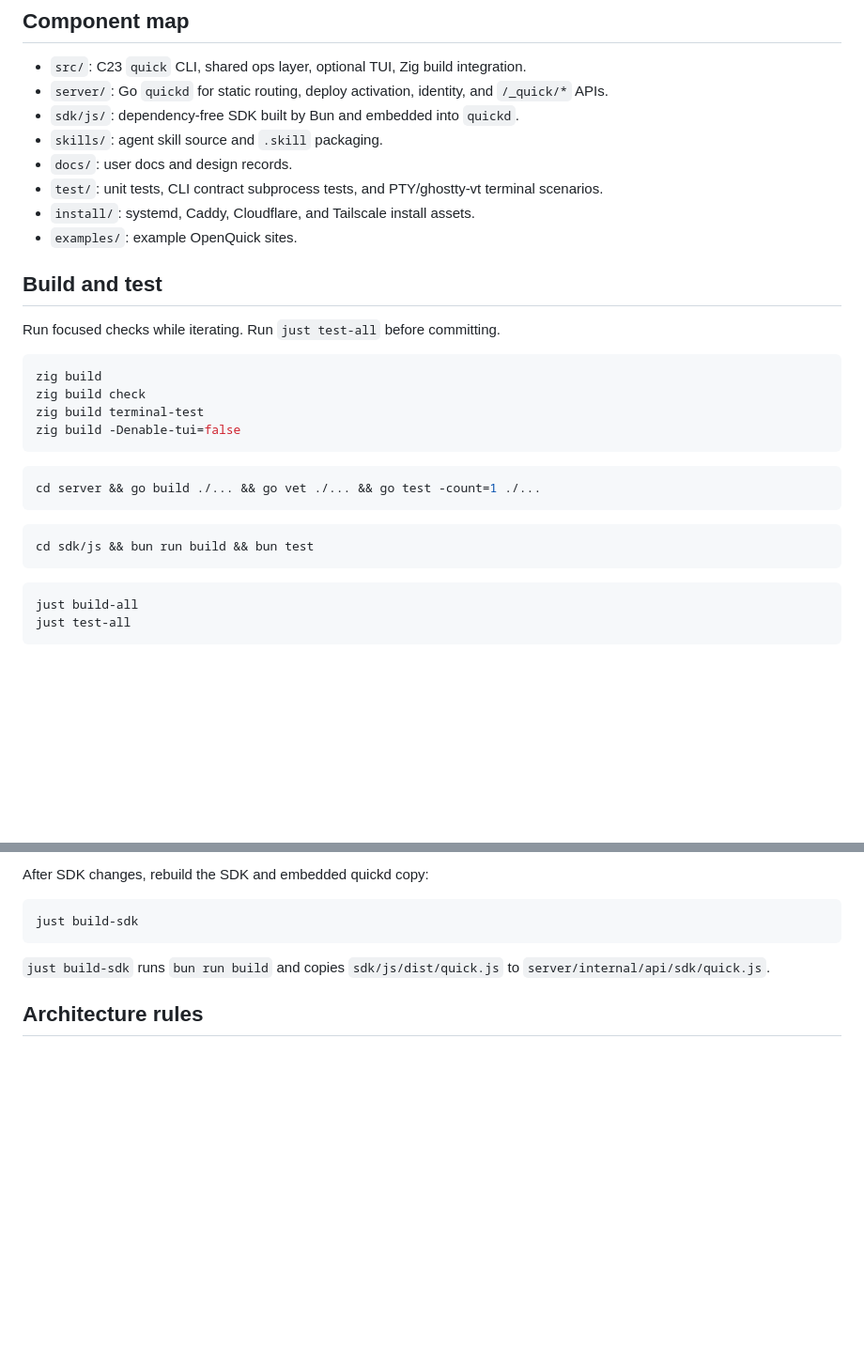
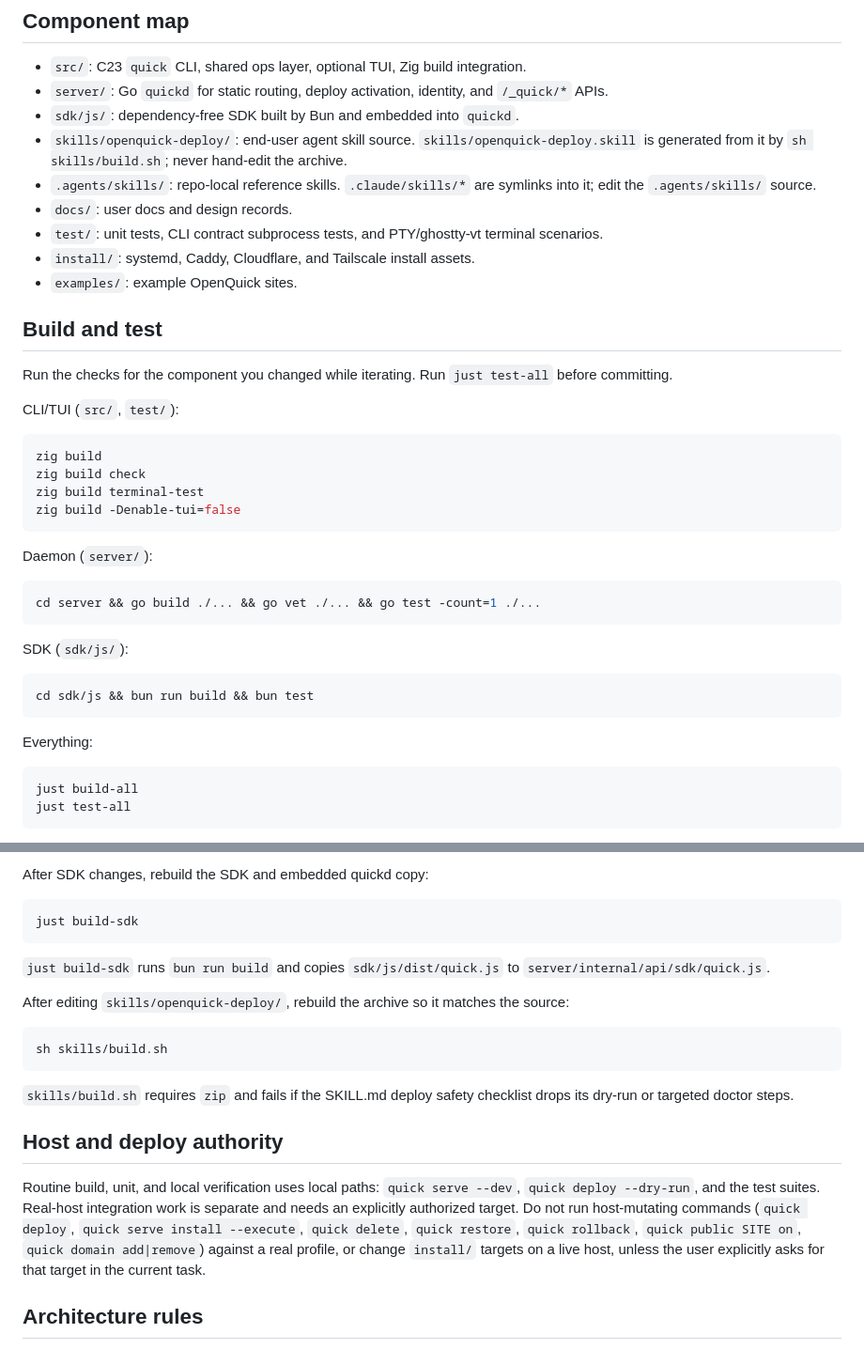
Before and after one commit to sammyjoyce/openquick, a Markdown page: AGENTS.md, 2 parts joined by grey strips. Shown at 94% size. Drawn GitHub-style; blank space fills up the shorter version.

Commit message:
docs(agents): Resolve review base per PR and clarify build and host guidance
Thermo-nuclear review skill: resolve the PR base branch once from
`gh pr view --json baseRefName` (falling back to the remote default
branch) instead of hardcoding `origin/master`, so focused diffs are
correct for PRs that target other branches.

AGENTS.md: split the component map so `skills/openquick-deploy/` and the
generated `.skill` archive, and `.agents/skills/` with its `.claude/skills`
symlinks, are described accurately; label the per-component check blocks;
add the `sh skills/build.sh` regeneration step and its checklist guard;
and state the local-vs-real-host authority rule for host-mutating
commands.

````diff
--- a/AGENTS.md
+++ b/AGENTS.md
@@ -7,7 +7,8 @@ OpenQuick is a C23/Zig `quick` CLI + TUI, a Go `quickd` host daemon, and a Bun-b
 - `src/`: C23 `quick` CLI, shared ops layer, optional TUI, Zig build integration.
 - `server/`: Go `quickd` for static routing, deploy activation, identity, and `/_quick/*` APIs.
 - `sdk/js/`: dependency-free SDK built by Bun and embedded into `quickd`.
-- `skills/`: agent skill source and `.skill` packaging.
+- `skills/openquick-deploy/`: end-user agent skill source. `skills/openquick-deploy.skill` is generated from it by `sh skills/build.sh`; never hand-edit the archive.
+- `.agents/skills/`: repo-local reference skills. `.claude/skills/*` are symlinks into it; edit the `.agents/skills/` source.
 - `docs/`: user docs and design records.
 - `test/`: unit tests, CLI contract subprocess tests, and PTY/ghostty-vt terminal scenarios.
 - `install/`: systemd, Caddy, Cloudflare, and Tailscale install assets.
@@ -15,7 +16,9 @@ OpenQuick is a C23/Zig `quick` CLI + TUI, a Go `quickd` host daemon, and a Bun-b
 
 ## Build and test
 
-Run focused checks while iterating. Run `just test-all` before committing.
+Run the checks for the component you changed while iterating. Run `just test-all` before committing.
+
+CLI/TUI (`src/`, `test/`):
 
 ```bash
 zig build
@@ -24,13 +27,19 @@ zig build terminal-test
 zig build -Denable-tui=false
 ```
 
+Daemon (`server/`):
+
 ```bash
 cd server && go build ./... && go vet ./... && go test -count=1 ./...
 ```
 
+SDK (`sdk/js/`):
+
 ```bash
 cd sdk/js && bun run build && bun test
 ```
+
+Everything:
 
 ```bash
 just build-all
@@ -52,6 +61,21 @@ just build-sdk
 ```
 
 `just build-sdk` runs `bun run build` and copies `sdk/js/dist/quick.js` to `server/internal/api/sdk/quick.js`.
+
+After editing `skills/openquick-deploy/`, rebuild the archive so it matches the source:
+
+```bash
+sh skills/build.sh
+```
+
+`skills/build.sh` requires `zip` and fails if the SKILL.md deploy safety checklist drops its dry-run or targeted doctor steps.
+
+## Host and deploy authority
+
+Routine build, unit, and local verification uses local paths: `quick serve --dev`, `quick deploy --dry-run`, and the test suites.
+Real-host integration work is separate and needs an explicitly authorized target.
+Do not run host-mutating commands (`quick deploy`, `quick serve install --execute`, `quick delete`, `quick restore`, `quick rollback`, `quick public SITE on`, `quick domain add|remove`)
+against a real profile, or change `install/` targets on a live host, unless the user explicitly asks for that target in the current task.
 
 ## Architecture rules
 
````
Also changed, not shown: 1 other file.
